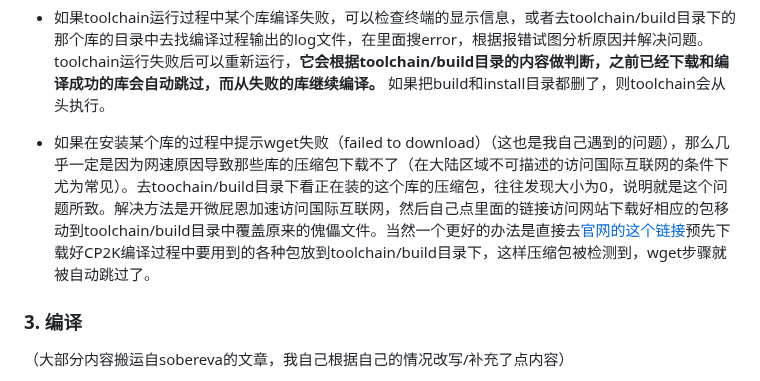
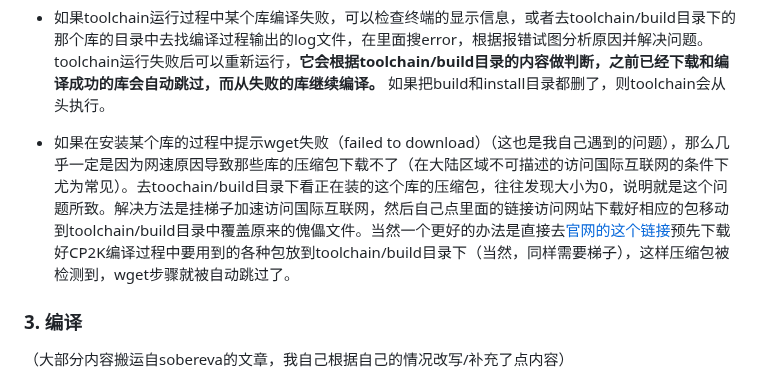
Before and after one commit to Growl1234/growl1234.github.io, a Markdown page: 计算化学应用与软件指南/配置CP2K/README.md, the part around the change. GitHub-like rendering.

```diff
--- a/计算化学应用与软件指南/配置CP2K/README.md
+++ b/计算化学应用与软件指南/配置CP2K/README.md
@@ -54,7 +54,7 @@
 
 * 如果toolchain运行过程中某个库编译失败，可以检查终端的显示信息，或者去toolchain/build目录下的那个库的目录中去找编译过程输出的log文件，在里面搜error，根据报错试图分析原因并解决问题。toolchain运行失败后可以重新运行，**它会根据toolchain/build目录的内容做判断，之前已经下载和编译成功的库会自动跳过，而从失败的库继续编译。** 如果把build和install目录都删了，则toolchain会从头执行。
 
-* 如果在安装某个库的过程中提示wget失败（failed to download）（这也是我自己遇到的问题），那么几乎一定是因为网速原因导致那些库的压缩包下载不了（在大陆区域不可描述的访问国际互联网的条件下尤为常见）。去toochain/build目录下看正在装的这个库的压缩包，往往发现大小为0，说明就是这个问题所致。解决方法是开微屁恩加速访问国际互联网，然后自己点里面的链接访问网站下载好相应的包移动到toolchain/build目录中覆盖原来的傀儡文件。当然一个更好的办法是直接去[官网的这个链接](https://www.cp2k.org/static/downloads/)预先下载好CP2K编译过程中要用到的各种包放到toolchain/build目录下，这样压缩包被检测到，wget步骤就被自动跳过了。
+* 如果在安装某个库的过程中提示wget失败（failed to download）（这也是我自己遇到的问题），那么几乎一定是因为网速原因导致那些库的压缩包下载不了（在大陆区域不可描述的访问国际互联网的条件下尤为常见）。去toochain/build目录下看正在装的这个库的压缩包，往往发现大小为0，说明就是这个问题所致。解决方法是挂梯子加速访问国际互联网，然后自己点里面的链接访问网站下载好相应的包移动到toolchain/build目录中覆盖原来的傀儡文件。当然一个更好的办法是直接去[官网的这个链接](https://www.cp2k.org/static/downloads/)预先下载好CP2K编译过程中要用到的各种包放到toolchain/build目录下（当然，同样需要梯子），这样压缩包被检测到，wget步骤就被自动跳过了。
 
 ### 3. 编译
 
```
